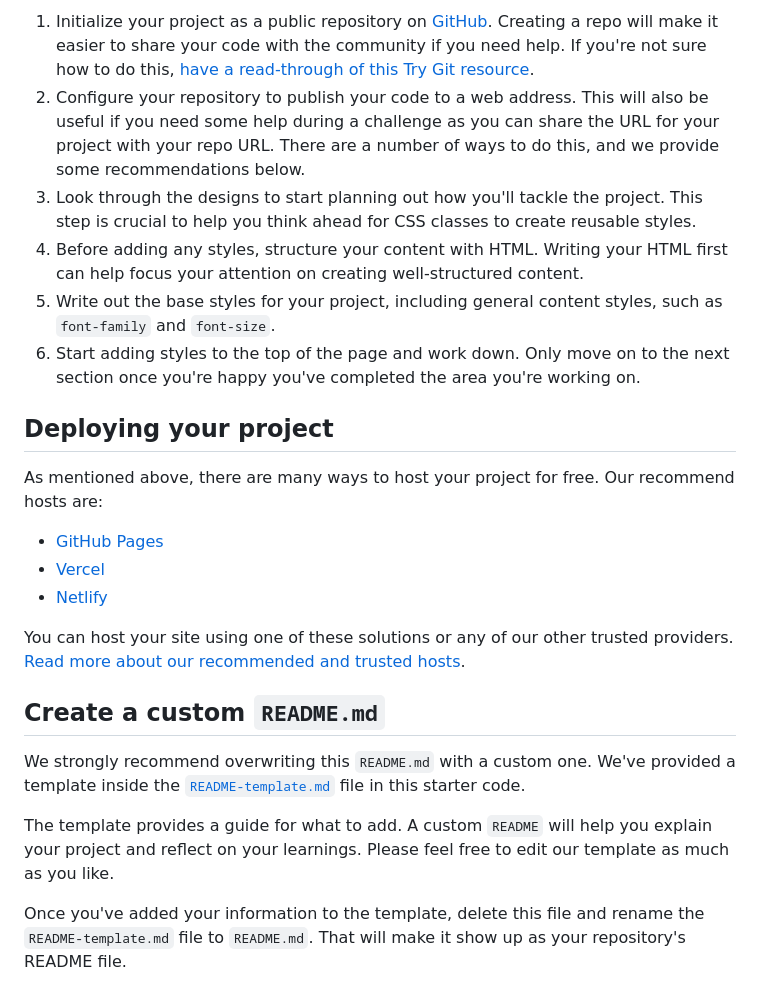
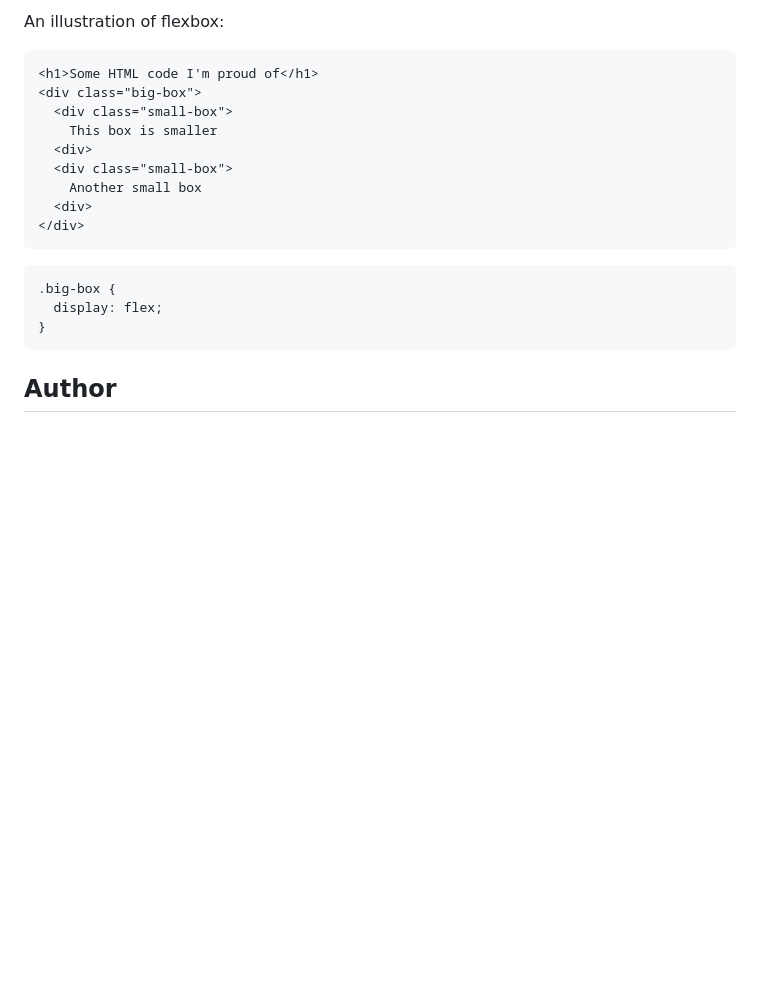
Before and after one commit to Imhandegbelo/3-column-preview-card-component-main, a Markdown page: README.md, the part around the change printed below. GitHub-like rendering; blank space fills up the shorter version.

````diff
--- a/README.md
+++ b/README.md
@@ -41,26 +47,22 @@ Feel free to use any workflow that you feel comfortable with. Below is a suggest
 
-1. Initialize your project as a public repository on [GitHub](https://github.com/). Creating a repo will make it easier to share your code with the community if you need help. If you're not sure how to do this, [have a read-through of this Try Git resource](https://try.github.io/).
-2. Configure your repository to publish your code to a web address. This will also be useful if you need some help during a challenge as you can share the URL for your project with your repo URL. There are a number of ways to do this, and we provide some recommendations below.
-3. Look through the designs to start planning out how you'll tackle the project. This step is crucial to help you think ahead for CSS classes to create reusable styles.
-4. Before adding any styles, structure your content with HTML. Writing your HTML first can help focus your attention on creating well-structured content.
-5. Write out the base styles for your project, including general content styles, such as `font-family` and `font-size`.
-6. Start adding styles to the top of the page and work down. Only move on to the next section once you're happy you've completed the area you're working on.
+An illustration of flexbox:
 
-## Deploying your project
+```html
+<h1>Some HTML code I'm proud of</h1>
+<div class="big-box">
+  <div class="small-box">
+    This box is smaller
+  <div>
+  <div class="small-box">
+    Another small box
+  <div>
+</div>
+```
+```css
+.big-box {
+  display: flex;
+}
+```
 
-As mentioned above, there are many ways to host your project for free. Our recommend hosts are:
+## Author
 
-- [GitHub Pages](https://pages.github.com/)
-- [Vercel](https://vercel.com/)
-- [Netlify](https://www.netlify.com/)
-
-You can host your site using one of these solutions or any of our other trusted providers. [Read more about our recommended and trusted hosts](https://medium.com/frontend-mentor/frontend-mentor-trusted-hosting-providers-bf000dfebe).
-
-## Create a custom `README.md`
-
-We strongly recommend overwriting this `README.md` with a custom one. We've provided a template inside the [`README-template.md`](./README-template.md) file in this starter code.
-
-The template provides a guide for what to add. A custom `README` will help you explain your project and reflect on your learnings. Please feel free to edit our template as much as you like.
-
-Once you've added your information to the template, delete this file and rename the `README-template.md` file to `README.md`. That will make it show up as your repository's README file.
-
````
Also changed, not shown: other parts of README.md (+27 -46 lines), README-template.md (deleted, +0 -111 lines), style-guide.md (deleted, +0 -35 lines), design/active-states.jpg (deleted), design/desktop-design.jpg (deleted), design/desktop-preview.jpg (deleted), design/mobile-design.jpg (deleted), screenshot.png (added), 3 other files.
